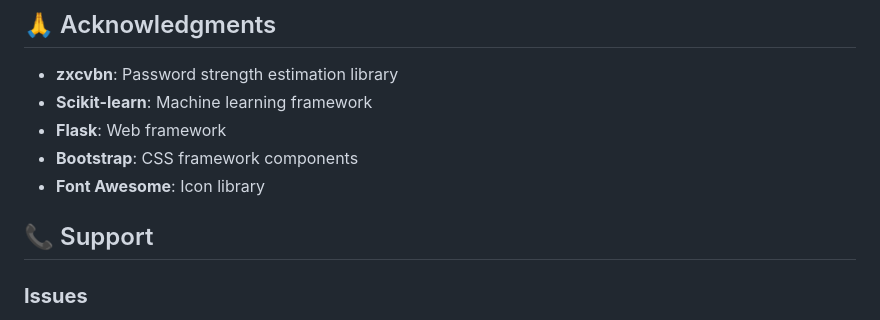
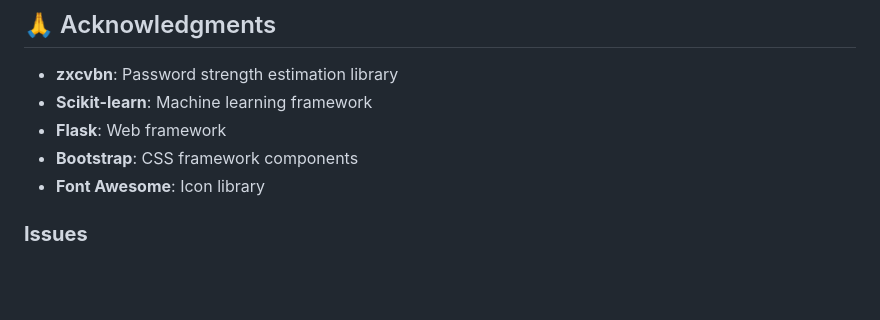
Before and after one commit to Vedant2323/PassShield-AI, a Markdown page: README.md, the part around the change. Drawn GitHub-style; blank space fills up the shorter version.

```diff
--- a/README.md
+++ b/README.md
@@ -349,7 +349,6 @@ This project is licensed under the MIT License - see the [LICENSE](LICENSE) file
 - **Bootstrap**: CSS framework components
 - **Font Awesome**: Icon library
 
-## 📞 Support
 
 ### **Issues**
 
```
